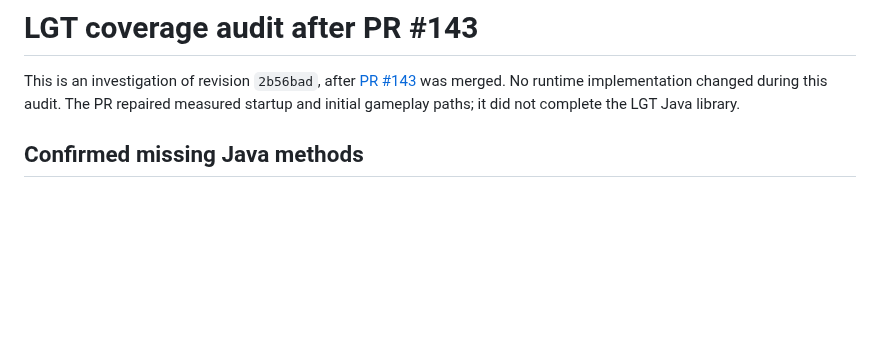
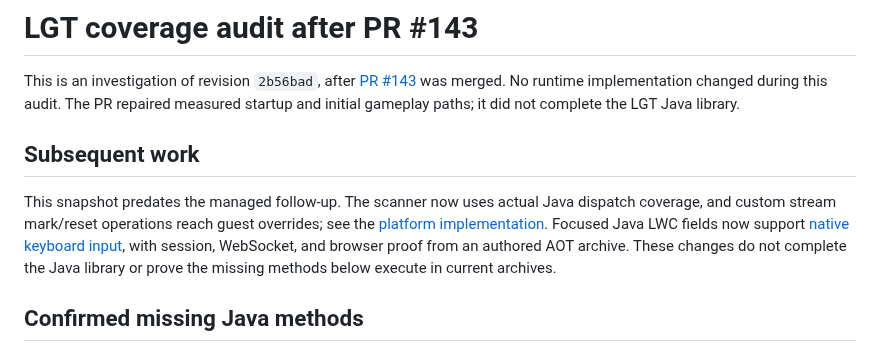
Before and after one commit to movingwoo/wfeature, a Markdown page: docs/lgt-audit-2026-09-12.md, the part around the change. Drawn GitHub-style; blank space fills up the shorter version.

```diff
--- a/docs/lgt-audit-2026-09-12.md
+++ b/docs/lgt-audit-2026-09-12.md
@@ -4,6 +4,15 @@ This is an investigation of revision `2b56bad`, after
 [PR #143](https://github.com/movingwoo/wfeature/pull/143) was merged.
 No runtime implementation changed during this audit. The PR repaired measured
 startup and initial gameplay paths; it did not complete the LGT Java library.
+
+## Subsequent work
+
+This snapshot predates the managed follow-up. The scanner now uses actual Java
+dispatch coverage, and custom stream mark/reset operations reach guest overrides;
+see the [platform implementation](lgt.md). Focused Java LWC fields now support
+[native keyboard input](native-text-input.md), with session, WebSocket, and
+browser proof from an authored AOT archive. These changes do not complete the
+Java library or prove the missing methods below execute in current archives.
 
 ## Confirmed missing Java methods
 
```
Also changed, not shown: docs/ktf-skt-audit-2026-09-12.md (+11 -0 lines).
